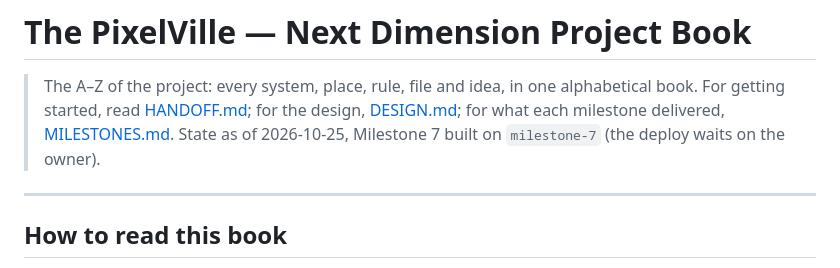
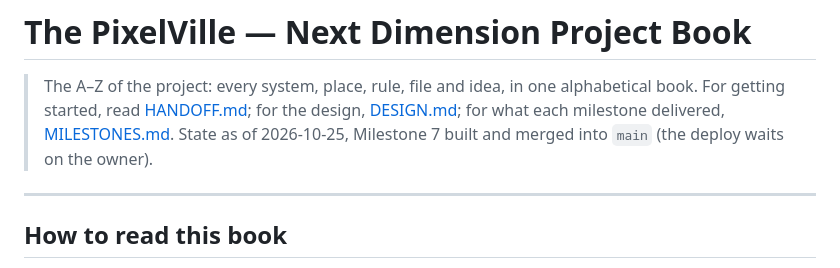
Before and after one commit to Sumandebnath943/pixelville-next-dimension, a Markdown page: docs/PROJECT_BOOK.md, the part around the change. Drawn GitHub-style.

```diff
--- a/docs/PROJECT_BOOK.md
+++ b/docs/PROJECT_BOOK.md
@@ -2,7 +2,7 @@
 
 > The A–Z of the project: every system, place, rule, file and idea, in one alphabetical book.
 > For getting started, read [HANDOFF.md](HANDOFF.md); for the design, [DESIGN.md](DESIGN.md); for what each milestone delivered, [MILESTONES.md](MILESTONES.md).
-> State as of 2026-10-25, Milestone 7 built on `milestone-7` (the deploy waits on the owner).
+> State as of 2026-10-25, Milestone 7 built and merged into `main` (the deploy waits on the owner).
 
 ---
 
```
Also changed, not shown: docs/HANDOFF.md (+2 -2 lines).
